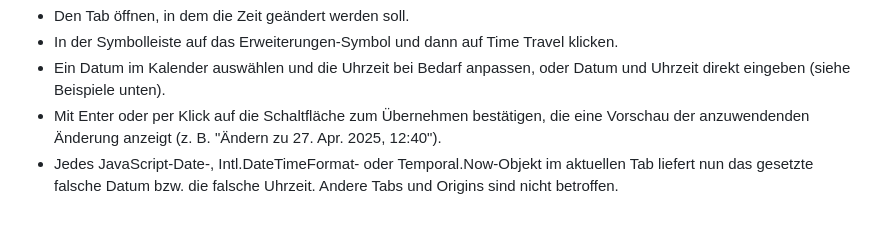
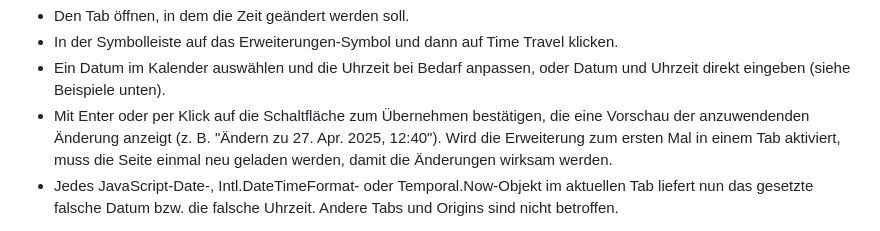
Before and after one commit to cpulvermacher/time-travel, a Markdown page: messages/store_copy_cws.de.md, the part around the change. Rendered like a GitHub page.

```diff
--- a/messages/store_copy_cws.de.md
+++ b/messages/store_copy_cws.de.md
@@ -14,7 +14,7 @@ Verwendung:
 - Den Tab öffnen, in dem die Zeit geändert werden soll.
 - In der Symbolleiste auf das Erweiterungen-Symbol und dann auf Time Travel klicken.
 - Ein Datum im Kalender auswählen und die Uhrzeit bei Bedarf anpassen, oder Datum und Uhrzeit direkt eingeben (siehe Beispiele unten).
-- Mit Enter oder per Klick auf die Schaltfläche zum Übernehmen bestätigen, die eine Vorschau der anzuwendenden Änderung anzeigt (z. B. "Ändern zu 27. Apr. 2025, 12:40").
+- Mit Enter oder per Klick auf die Schaltfläche zum Übernehmen bestätigen, die eine Vorschau der anzuwendenden Änderung anzeigt (z. B. "Ändern zu 27. Apr. 2025, 12:40"). Wird die Erweiterung zum ersten Mal in einem Tab aktiviert, muss die Seite einmal neu geladen werden, damit die Änderungen wirksam werden.
 - Jedes JavaScript-Date-, Intl.DateTimeFormat- oder Temporal.Now-Objekt im aktuellen Tab liefert nun das gesetzte falsche Datum bzw. die falsche Uhrzeit. Andere Tabs und Origins sind nicht betroffen.
 
 Um die Systemzeit wiederherzustellen, auf das Symbol der Erweiterung klicken und den Schalter "JavaScript-Datum fälschen" ausschalten, oder das Eingabefeld leeren und Enter drücken.
```
Also changed, not shown: messages/store_copy_cws.fr.md (+1 -1 lines), messages/store_copy_cws.ja.md (+1 -1 lines).
